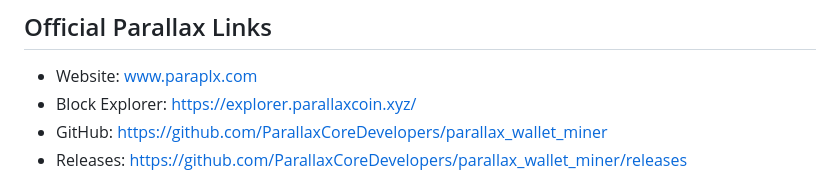
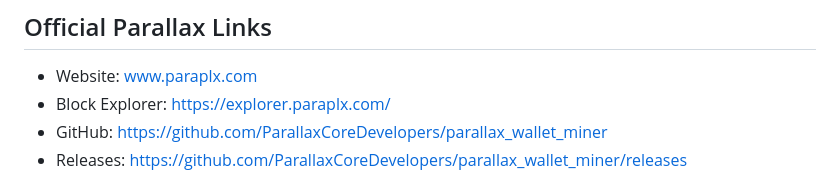
Before and after one commit to ParallaxCoreDevelopers/parallax_wallet_miner, a Markdown page: README.md, the part around the change. Rendered like a GitHub page.

```diff
--- a/README.md
+++ b/README.md
@@ -11,7 +11,7 @@ The official desktop application, **Parallax Core**, is much more than a cryptoc
 ## Official Parallax Links
 
 - Website: www.paraplx.com
-- Block Explorer: https://explorer.parallaxcoin.xyz/
+- Block Explorer: https://explorer.paraplx.com/
 - GitHub: https://github.com/ParallaxCoreDevelopers/parallax_wallet_miner
 - Releases: https://github.com/ParallaxCoreDevelopers/parallax_wallet_miner/releases
 
```
